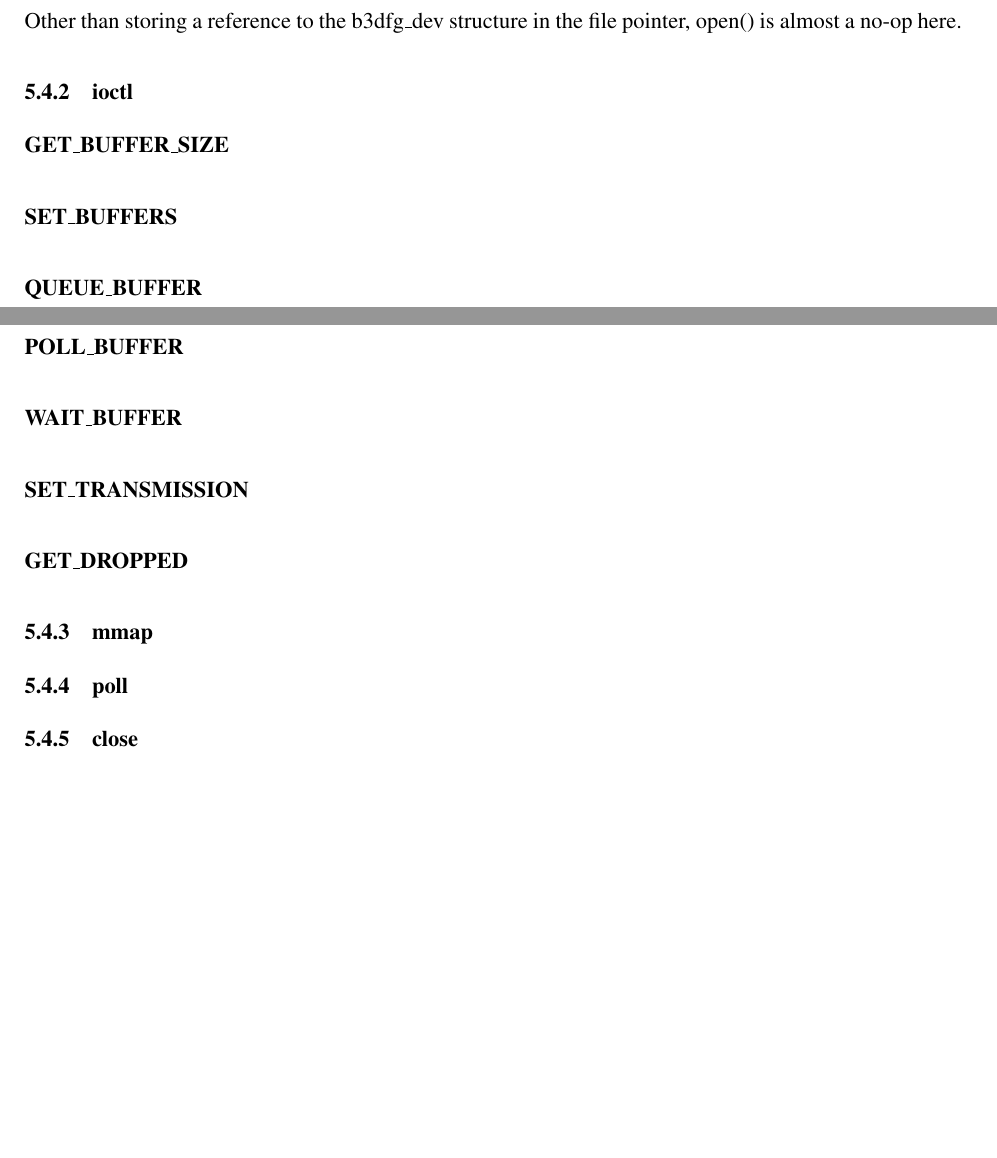
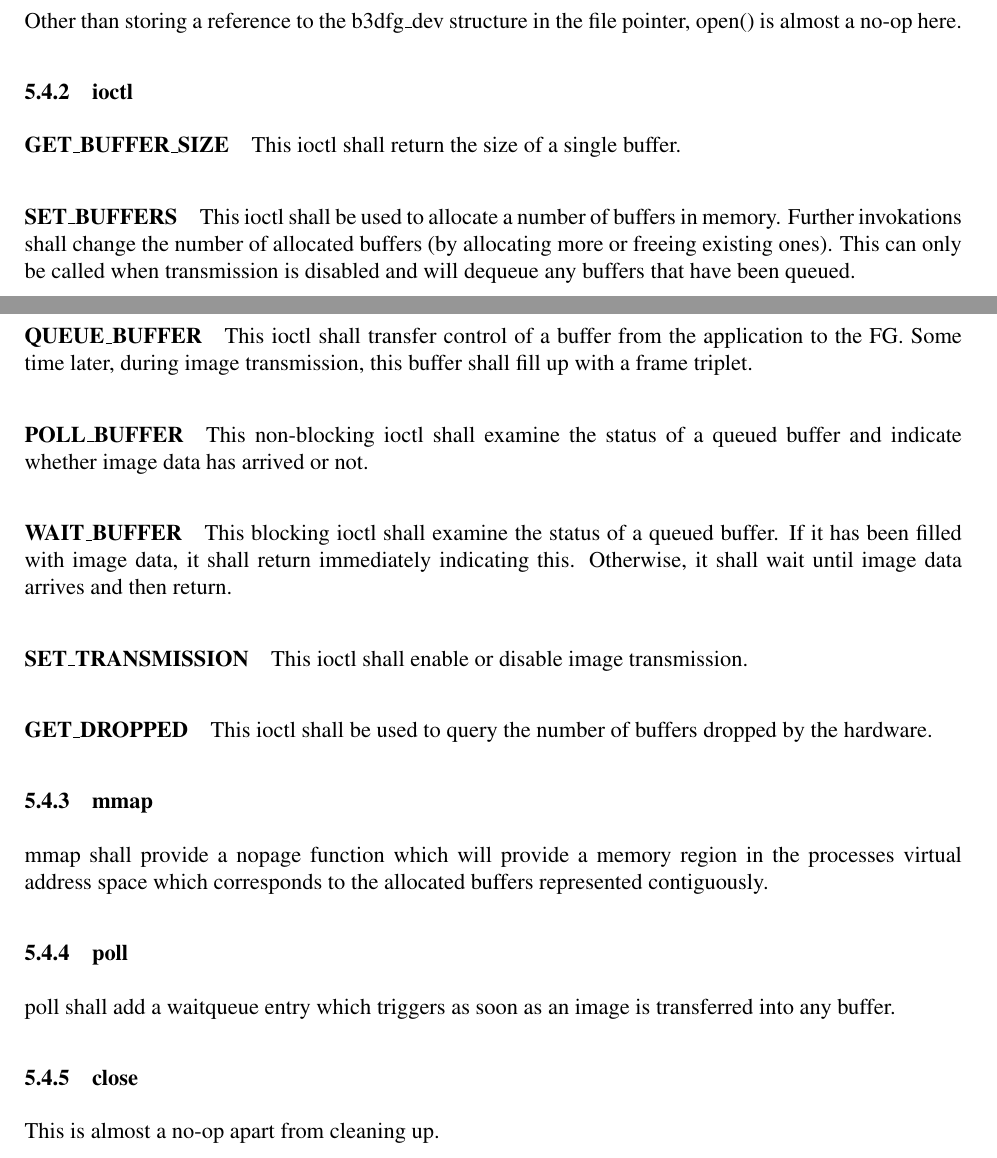
Before and after one commit to jsbronder/b3dfg, a LaTeX document (design.tex): two parts of pages 14 and 15 of 15, joined at a grey line, cut so that both start at the same text, the shorter picture padded with empty space. Compiled offline with pdfLaTeX.

Commit message:
Add more driver specifications to section 5.4

```diff
--- a/design.tex
+++ b/design.tex
@@ -482,29 +482,43 @@ Other than storing a reference to the b3dfg\_dev structure in the file pointer,
 
 \paragraph{GET\_BUFFER\_SIZE}
 
+This ioctl shall return the size of a single buffer.
+
 \paragraph{SET\_BUFFERS}
+
+This ioctl shall be used to allocate a number of buffers in memory. Further invokations shall change the number of allocated buffers (by allocating more or freeing existing ones). This can only be called when transmission is disabled and will dequeue any buffers that have been queued.
 
 \paragraph{QUEUE\_BUFFER}
 
+This ioctl shall transfer control of a buffer from the application to the FG. Some time later, during image transmission, this buffer shall fill up with a frame triplet.
+
 \paragraph{POLL\_BUFFER}
+
+This non-blocking ioctl shall examine the status of a queued buffer and indicate whether image data has arrived or not.
 
 \paragraph{WAIT\_BUFFER}
 
+This blocking ioctl shall examine the status of a queued buffer. If it has been filled with image data, it shall return immediately indicating this. Otherwise, it shall wait until image data arrives and then return.
+
 \paragraph{SET\_TRANSMISSION}
+
+This ioctl shall enable or disable image transmission.
 
 \paragraph{GET\_DROPPED}
 
+This ioctl shall be used to query the number of buffers dropped by the hardware.
+
 \subsubsection{mmap}
+
+% FIXME: mmap and SET_BUFFERS incompatibilities?
+mmap shall provide a nopage function which will provide a memory region in the processes virtual address space which corresponds to the allocated buffers represented contiguously.
 
 \subsubsection{poll}
 
+poll shall add a waitqueue entry which triggers as soon as an image is transferred into any buffer.
+
 \subsubsection{close}
 
-% DMA
-% Config space
-% Buffer
-% interrupt on triplet
-% enable/disable interrupts
-% frame drop counter
+This is almost a no-op apart from cleaning up.
 
 \end{document}
```
Also changed, not shown: design.tex (8 more changed lines).
